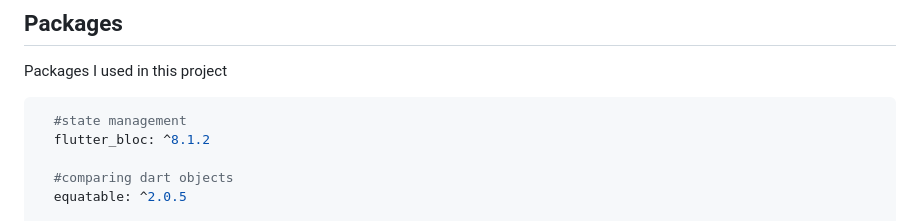
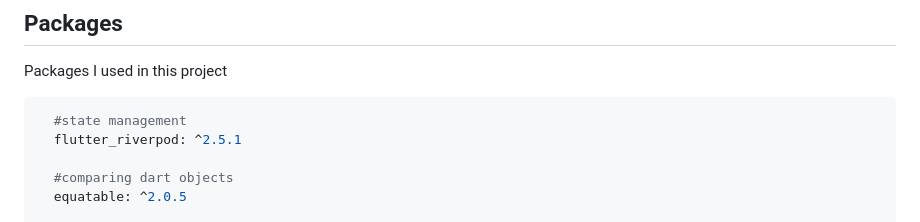
Before and after one commit to arrahmanbd/daily_news_clean_architecture, a Markdown page: README.md, the part around the change. Drawn GitHub-style.

````diff
--- a/README.md
+++ b/README.md
@@ -23,7 +23,7 @@ Packages I used in this project
 
 ```bash
   #state management
-  flutter_bloc: ^8.1.2
+  flutter_riverpod: ^2.5.1
 
   #comparing dart objects
   equatable: ^2.0.5
````
